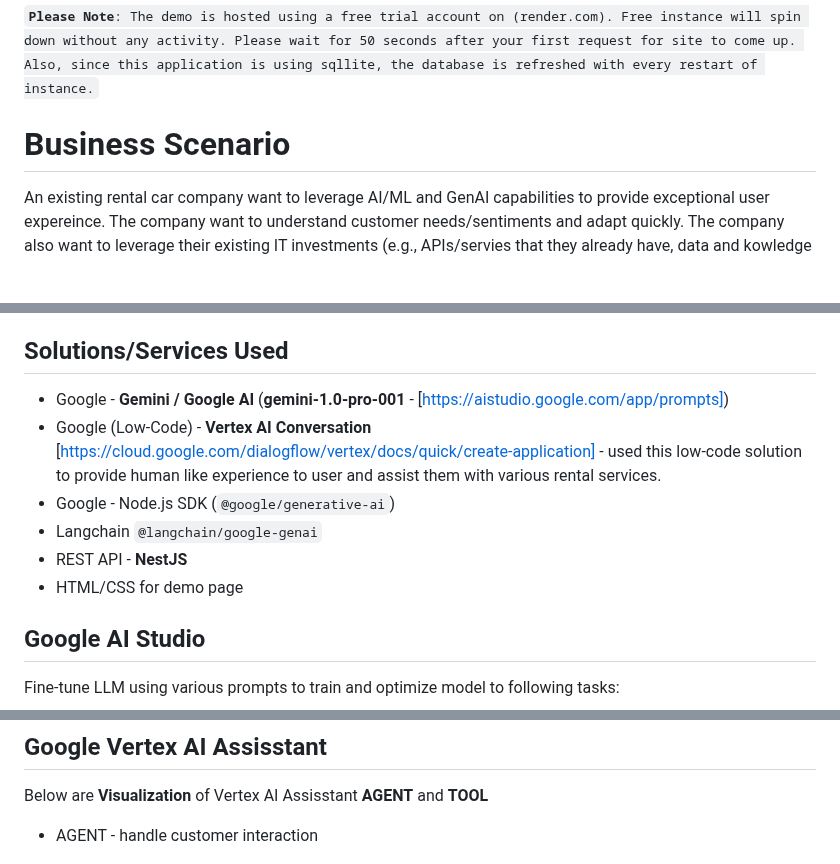
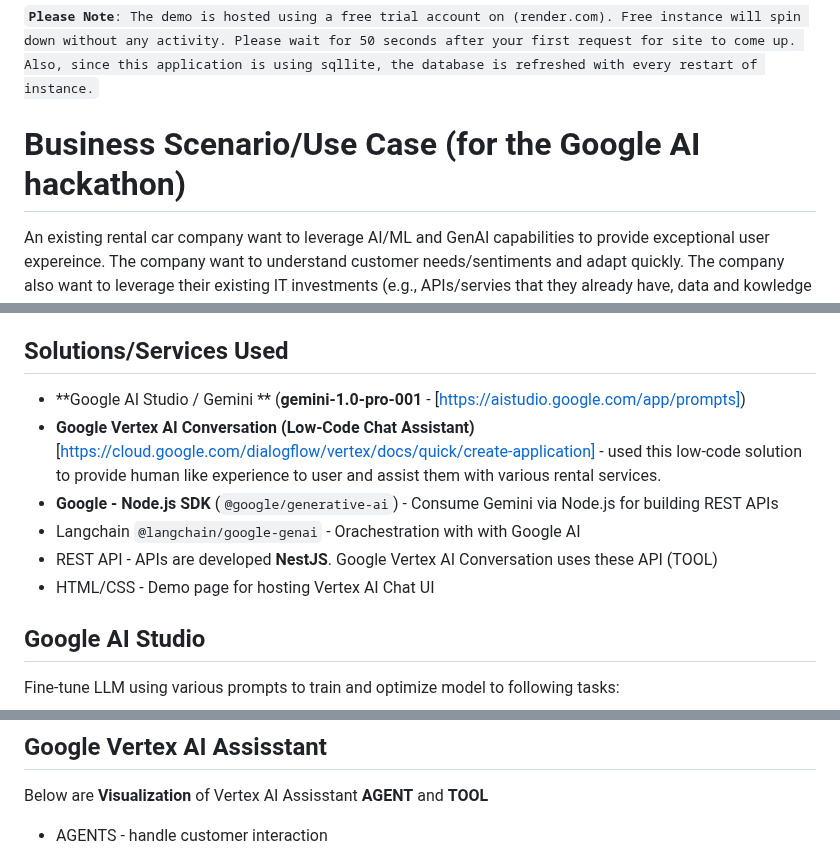
Before and after one commit to suryakandshinde/google-ai-hack, a Markdown page: README.md, 3 parts joined by grey strips. Drawn GitHub-style; blank space fills up the shorter version.

```diff
--- a/README.md
+++ b/README.md
@@ -2,7 +2,7 @@
 <code style="color : darkorange">**Please Note**:  The demo is hosted using a free trial account on (render.com). Free instance will spin down without any activity. Please wait for 50 seconds after your first request for site to come up. Also, since this application is using sqllite, the database is refreshed with every restart of instance.
 </code>
 
-# Business Scenario
+# Business Scenario/Use Case (for the Google AI hackathon)
 
 An existing rental car company want to leverage AI/ML and GenAI capabilities to provide exceptional user expereince. The company want to understand customer needs/sentiments and adapt quickly. The company also want to leverage their existing IT investments (e.g., APIs/servies that they already have, data and kowledge base) to deliver cutting edge GenAI capabilities in **cost efficient manner**.
 
@@ -19,12 +19,12 @@ Live Demo: [https://genai-demo.onrender.com/site/](https://genai-demo.onrender.c
 - Retain customer by addressing their concerns before they leave and increase customer loyalty
 
 ## Solutions/Services Used
-- Google - **Gemini / Google AI** (**gemini-1.0-pro-001** - [https://aistudio.google.com/app/prompts])
-- Google (Low-Code) - **Vertex AI Conversation** [https://cloud.google.com/dialogflow/vertex/docs/quick/create-application] - used this low-code solution to provide human like experience to user and assist them with various rental services.
-- Google -  Node.js SDK (`@google/generative-ai`)
-- Langchain `@langchain/google-genai`
-- REST API - **NestJS**
-- HTML/CSS for demo page
+- **Google AI Studio / Gemini ** (**gemini-1.0-pro-001** - [https://aistudio.google.com/app/prompts])
+- **Google Vertex AI Conversation (Low-Code Chat Assistant)** [https://cloud.google.com/dialogflow/vertex/docs/quick/create-application] - used this low-code solution to provide human like experience to user and assist them with various rental services.
+- **Google -  Node.js SDK** (`@google/generative-ai`) - Consume Gemini via Node.js for building REST APIs
+- Langchain `@langchain/google-genai` - Orachestration with with Google AI
+- REST API - APIs are developed **NestJS**. Google Vertex AI Conversation uses these API (TOOL)
+- HTML/CSS - Demo page for hosting Vertex AI Chat UI
 
 ## Google AI Studio
 Fine-tune LLM using various prompts to train and optimize model to following tasks:
@@ -43,7 +43,7 @@ Fine-tune LLM using various prompts to train and optimize model to following tas
 ## Google Vertex AI Assisstant
 Below are  **Visualization** of Vertex AI Assisstant **AGENT** and **TOOL**
 
-- AGENT - handle customer interaction
+- AGENTS - handle customer interaction
 
     <img src="./docs/agent_1.png" />
 
```
Also changed, not shown: other parts of README.md (+2 -1 lines).
